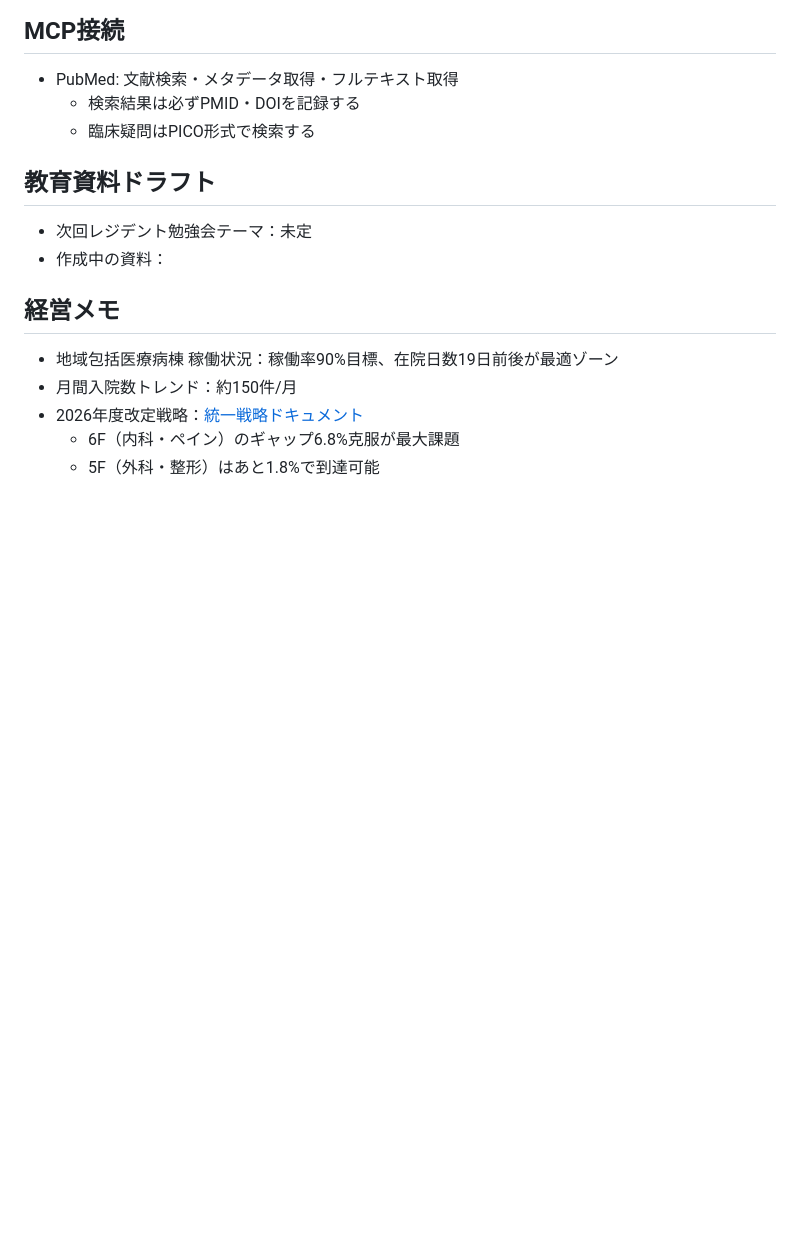
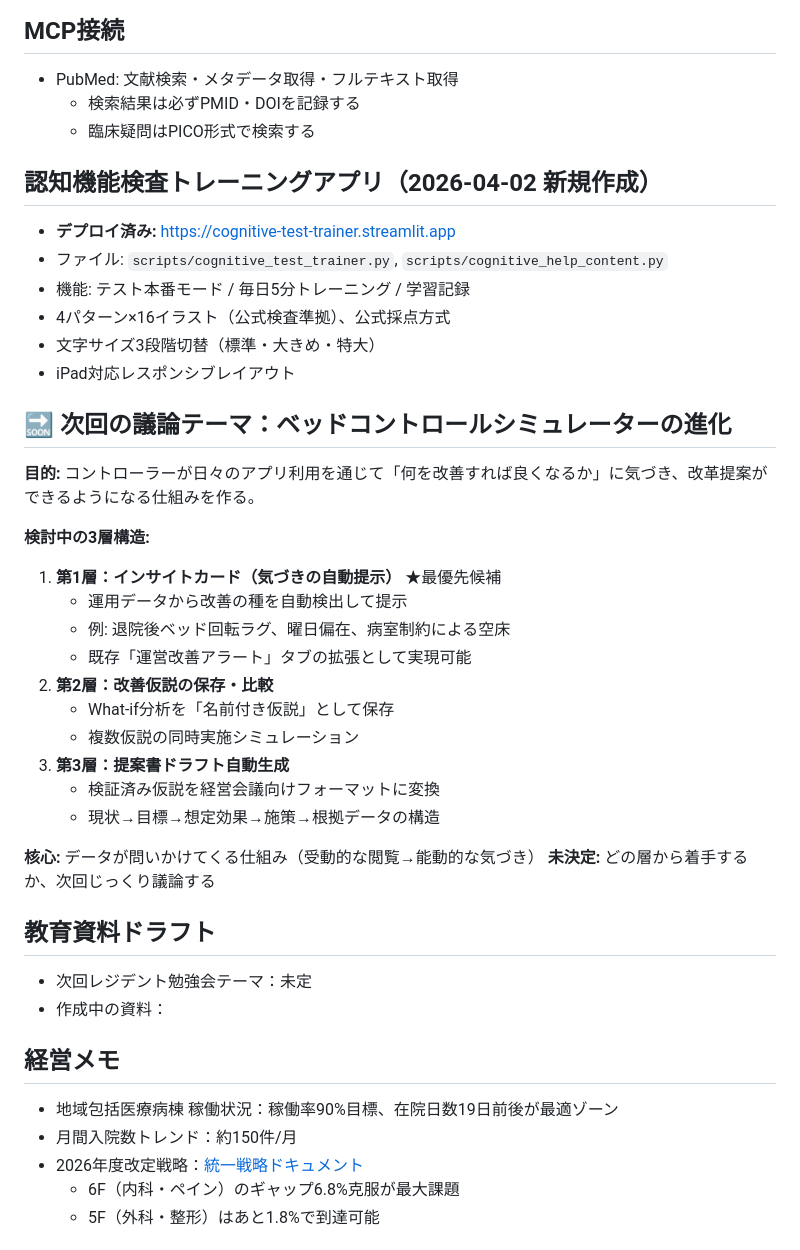
Before and after one commit to torukubota2023/bed-control-simulator, a Markdown page: CLAUDE.md, the part around the change. Drawn GitHub-style; blank space fills up the shorter version.

Commit message:
CLAUDE.md: 認知機能検査アプリの記録＋シミュレーター進化構想を記録
- 認知機能検査トレーニングアプリのデプロイ情報を追記
- 次回議論テーマ「ベッドコントロールシミュレーターの進化」を記録
  - 3層構造（インサイトカード→仮説保存→提案書生成）
  - 別PCで続きの議論ができるよう文脈を保存

Co-Authored-By: Claude Opus 4.6 (1M context) <noreply@anthropic.com>

```diff
--- a/CLAUDE.md
+++ b/CLAUDE.md
@@ -11,6 +11,32 @@
 - PubMed: 文献検索・メタデータ取得・フルテキスト取得
   - 検索結果は必ずPMID・DOIを記録する
   - 臨床疑問はPICO形式で検索する
+
+## 認知機能検査トレーニングアプリ（2026-04-02 新規作成）
+- **デプロイ済み:** https://cognitive-test-trainer.streamlit.app
+- ファイル: `scripts/cognitive_test_trainer.py`, `scripts/cognitive_help_content.py`
+- 機能: テスト本番モード / 毎日5分トレーニング / 学習記録
+- 4パターン×16イラスト（公式検査準拠）、公式採点方式
+- 文字サイズ3段階切替（標準・大きめ・特大）
+- iPad対応レスポンシブレイアウト
+
+## 🔜 次回の議論テーマ：ベッドコントロールシミュレーターの進化
+**目的:** コントローラーが日々のアプリ利用を通じて「何を改善すれば良くなるか」に気づき、改革提案ができるようになる仕組みを作る。
+
+**検討中の3層構造:**
+1. **第1層：インサイトカード（気づきの自動提示）** ★最優先候補
+   - 運用データから改善の種を自動検出して提示
+   - 例: 退院後ベッド回転ラグ、曜日偏在、病室制約による空床
+   - 既存「運営改善アラート」タブの拡張として実現可能
+2. **第2層：改善仮説の保存・比較**
+   - What-if分析を「名前付き仮説」として保存
+   - 複数仮説の同時実施シミュレーション
+3. **第3層：提案書ドラフト自動生成**
+   - 検証済み仮説を経営会議向けフォーマットに変換
+   - 現状→目標→想定効果→施策→根拠データの構造
+
+**核心:** データが問いかけてくる仕組み（受動的な閲覧→能動的な気づき）
+**未決定:** どの層から着手するか、次回じっくり議論する
 
 ## 教育資料ドラフト
 - 次回レジデント勉強会テーマ：未定
```
